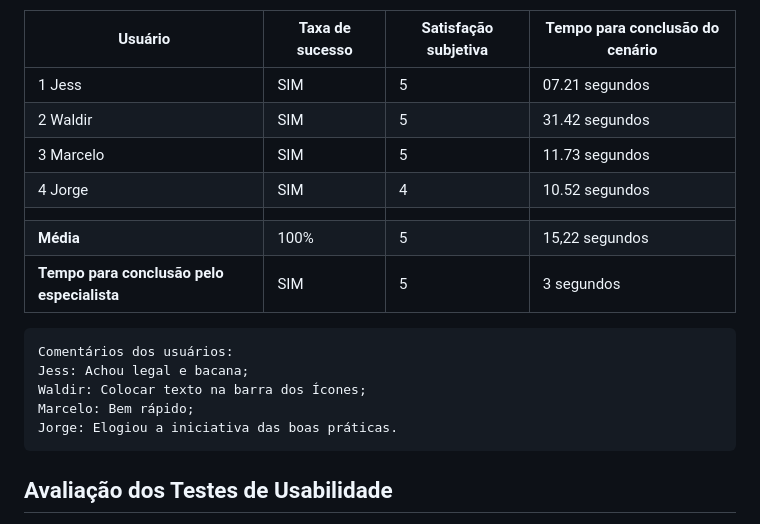
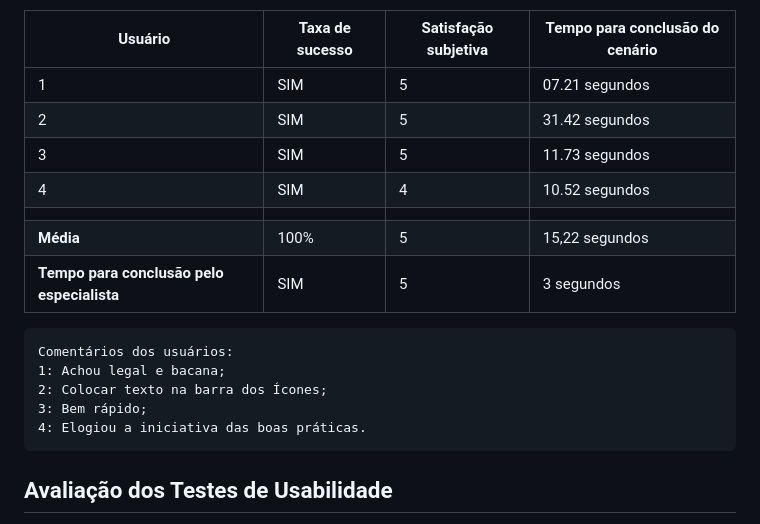
Before and after one commit to ICEI-PUC-Minas-PMV-SI/pmv-si-2023-1-e1-proj-web-t5-governanca-local, a Markdown page: docs/tests.md, the part around the change printed below. Rendered like a GitHub page.

```diff
--- a/docs/tests.md
+++ b/docs/tests.md
@@ -254,20 +254,20 @@ Cenário 4: Você é uma pessoa que deseja melhorar o ambiente coletivo do seu b
 
 | Usuário | Taxa de sucesso | Satisfação subjetiva | Tempo para conclusão do cenário |
 |---------|-----------------|----------------------|---------------------------------|
-| 1 Jess  | SIM             | 5                    | 07.21 segundos                          |
-| 2 Waldir| SIM             | 5                    | 31.42 segundos                          |
-| 3 Marcelo | SIM             | 5                    | 11.73 segundos                          |
-| 4 Jorge | SIM             | 4                    | 10.52 segundos                          |
+| 1   | SIM             | 5                    | 07.21 segundos                          |
+| 2 | SIM             | 5                    | 31.42 segundos                          |
+| 3  | SIM             | 5                    | 11.73 segundos                          |
+| 4  | SIM             | 4                    | 10.52 segundos                          |
 |  |  |  |  |
 | **Média**     | 100%           | 5                | 15,22 segundos                           |
 | **Tempo para conclusão pelo especialista** | SIM | 5 | 3 segundos |
 
 
     Comentários dos usuários:
-    Jess: Achou legal e bacana;
-    Waldir: Colocar texto na barra dos Ícones;
-    Marcelo: Bem rápido;
-    Jorge: Elogiou a iniciativa das boas práticas.
+    1: Achou legal e bacana;
+    2: Colocar texto na barra dos Ícones;
+    3: Bem rápido;
+    4: Elogiou a iniciativa das boas práticas.
 
 
 ## Avaliação dos Testes de Usabilidade
```
Also changed, not shown: other parts of docs/tests.md (+20 -20 lines).
